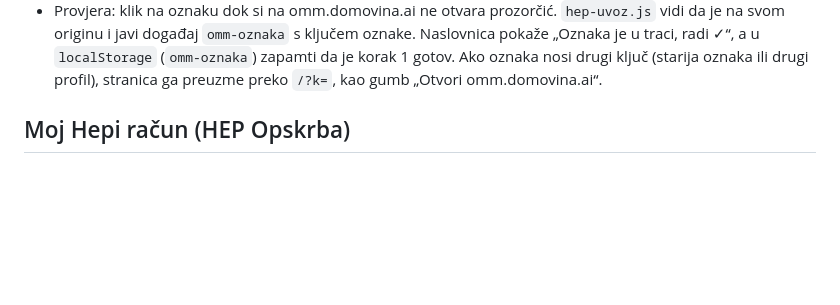
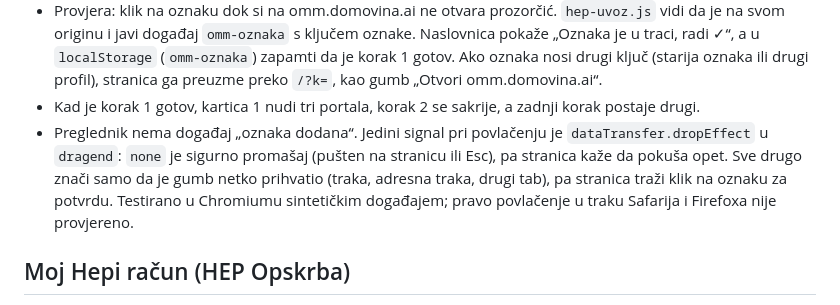
Before and after one commit to stepanic/flutter_moja_mreza, a Markdown page: docs/2026-10-14-uvoz-bez-instalacije.md, the part around the change. Rendered like a GitHub page; blank space fills up the shorter version.

Commit message:
docs(uvoz): signal dropEffect i portali u potvrdi oznake
Co-Authored-By: Claude Opus 5.5 <noreply@anthropic.com>

```diff
--- a/docs/2026-10-14-uvoz-bez-instalacije.md
+++ b/docs/2026-10-14-uvoz-bez-instalacije.md
@@ -82,6 +82,14 @@ povlačenje jedini put u jednom potezu. Naslovnica ga olakšava:
   `localStorage` (`omm-oznaka`) zapamti da je korak 1 gotov. Ako oznaka nosi
   drugi ključ (starija oznaka ili drugi profil), stranica ga preuzme preko
   `/?k=`, kao gumb „Otvori omm.domovina.ai“.
+- Kad je korak 1 gotov, kartica 1 nudi tri portala, korak 2 se sakrije, a
+  zadnji korak postaje drugi.
+- Preglednik nema događaj „oznaka dodana“. Jedini signal pri povlačenju je
+  `dataTransfer.dropEffect` u `dragend`: `none` je sigurno promašaj (pušten na
+  stranicu ili Esc), pa stranica kaže da pokuša opet. Sve drugo znači samo da
+  je gumb netko prihvatio (traka, adresna traka, drugi tab), pa stranica traži
+  klik na oznaku za potvrdu. Testirano u Chromiumu sintetičkim događajem;
+  pravo povlačenje u traku Safarija i Firefoxa nije provjereno.
 
 ## Moj Hepi račun (HEP Opskrba)
 
```
